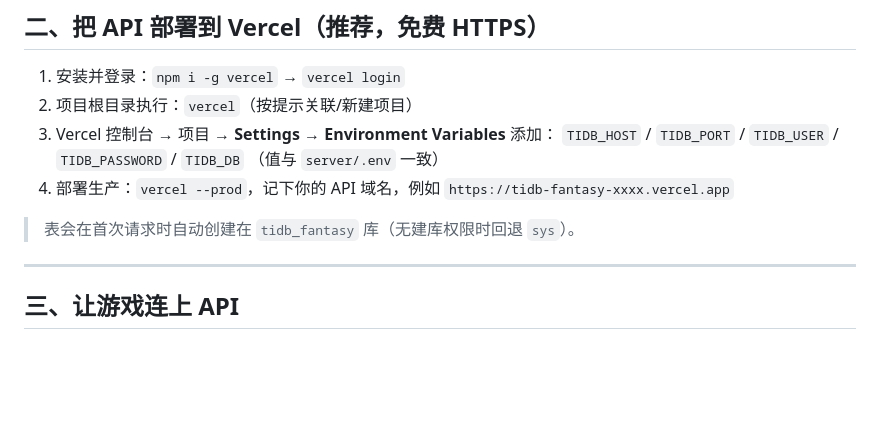
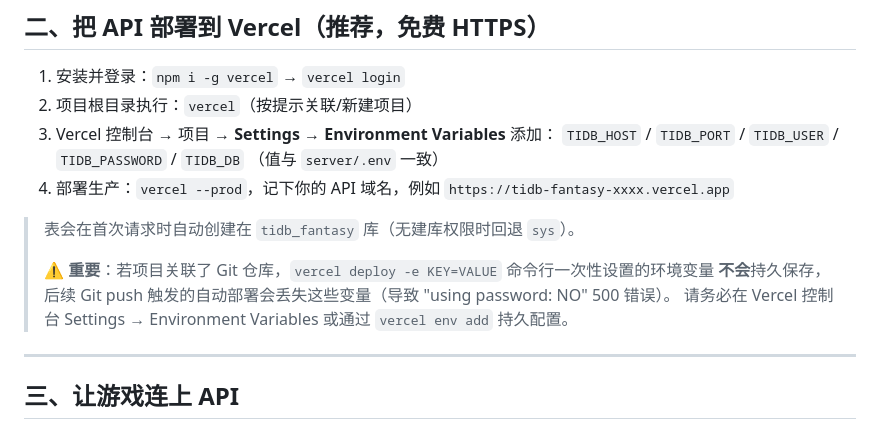
Before and after one commit to loganwo/tidb-fantasy, a Markdown page: DEPLOY.md, the part around the change. Rendered like a GitHub page; blank space fills up the shorter version.

Commit message:
docs: DEPLOY 补充 Vercel 环境变量必须持久化，避免自动部署丢密码

```diff
--- a/DEPLOY.md
+++ b/DEPLOY.md
@@ -48,6 +48,10 @@ node server/leaderboard-server.js           # 启动后访问 http://localhost:8
    `https://tidb-fantasy-xxxx.vercel.app`
 
 > 表会在首次请求时自动创建在 `tidb_fantasy` 库（无建库权限时回退 `sys`）。
+>
+> ⚠️ **重要**：若项目关联了 Git 仓库，`vercel deploy -e KEY=VALUE` 命令行一次性设置的环境变量
+> **不会**持久保存，后续 Git push 触发的自动部署会丢失这些变量（导致 "using password: NO" 500 错误）。
+> 请务必在 Vercel 控制台 Settings → Environment Variables 或通过 `vercel env add` 持久配置。
 
 ---
 
```
